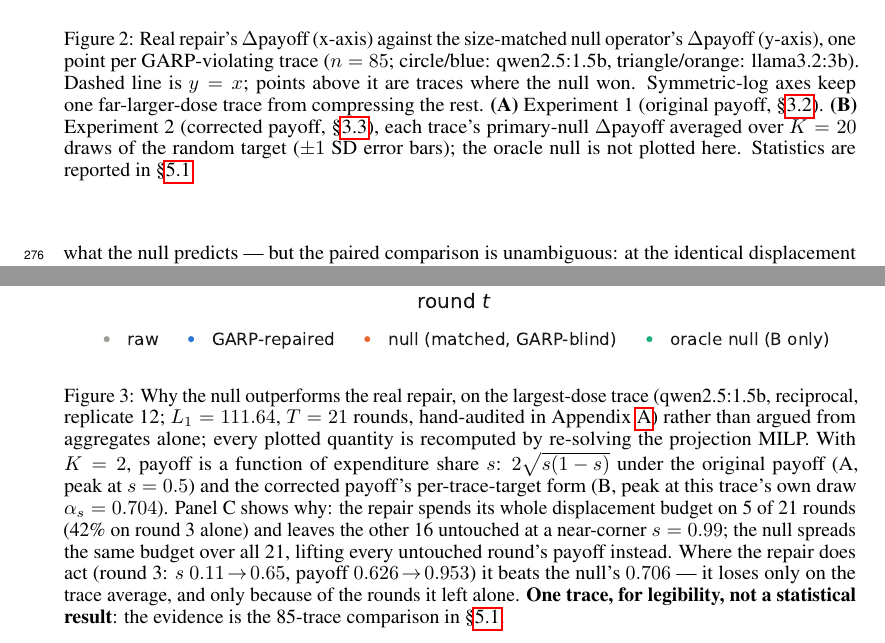
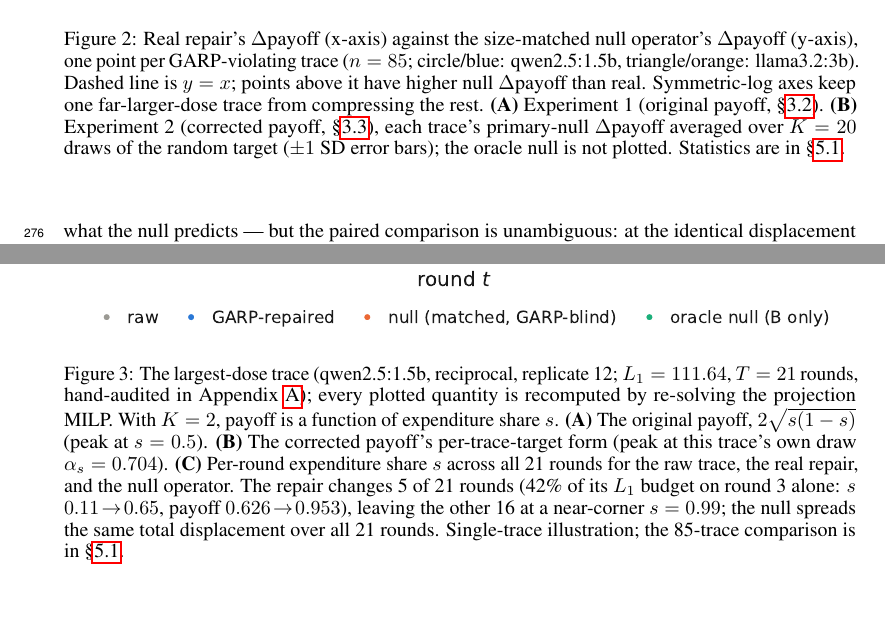
Before and after one commit to pa1aash/Pref-Repair, a LaTeX paper (tex/paper.tex): two parts of pages 8 and 9 of 21, joined at a grey line, cut so that both start at the same text, the shorter picture padded with empty space. Compiled offline with pdfLaTeX.

Commit message:
7K (Track B): tighten figure/table captions to strictly descriptive
Rewrites the captions for Figure 1 (fig:doseresponse), the pipeline schematic (fig:pipeline), the
mechanism illustration (fig:mechanism), and Table 4 (tab:multiturn) to state only what is shown,
not what it proves -- the same standard already used elsewhere in the paper. Table 2
(tab:discardbreakdown) was checked and left unchanged: its caption was already purely descriptive
(what's tabulated, methodology, footnote), with nothing argumentative to cut.

- Pipeline schematic: dropped "are the paper's central comparison" self-importance framing around
  steps 6-7; kept the step-by-step description.
- Figure 1: reworded "points above it are traces where the null won" to the neutral "points above
  it have higher null Delta-payoff than real" -- same fact, no editorializing.
- Mechanism illustration (the heaviest edit): dropped the "Why the null outperforms the real
  repair" framing, "shows why", and the closing "it beats the null's 0.706 --- it loses only on
  the trace average, and only because of the rounds it left alone" interpretive line -- all of
  which re-argue the mechanism narrative already made in S5.1's surrounding prose (the paragraph
  right before the figure). Kept every panel's factual content (trace ID, dose, payoff functions
  and their peaks, round-3's before/after values, the 5-of-21/16-untouched split) so the figure
  still reads standalone.
- Table 4: dropped "--- unlike the reciprocal-framing condition (Table 2)", a comparison that
  restates S5.3's own prose sentence ("zero discards on either arm") almost verbatim; kept "zero
  discards in either arm" itself since a reader needs that fact to interpret n=30 on both rows.

Recompiles clean: 0 errors, 21 pages total. Content still ends on page 11, but now only 3 lines
into it (References follows almost immediately) -- content occupies a full 10 pages plus a
3-line spillover, roughly 10.0 pages against the <=9-page target. Remaining overage: ~1 page.
Stopping here per instructions; no further cuts made.

```diff
--- a/tex/paper.tex
+++ b/tex/paper.tex
@@ -450,12 +449,12 @@ Appendix~\ref{app:payoff-audit}.
   \includegraphics[width=0.76\linewidth]{../figures/fig1_dose_response.pdf}
   \caption{Real repair's $\Delta$payoff (x-axis) against the size-matched null operator's
   $\Delta$payoff (y-axis), one point per GARP-violating trace ($n=85$; circle/blue:
-  qwen2.5:1.5b, triangle/orange: llama3.2:3b). Dashed line is $y=x$; points above it are traces
-  where the null won. Symmetric-log axes keep one far-larger-dose trace from compressing the rest.
-  \textbf{(A)} Experiment 1 (original payoff, \S\ref{sec:method-payoff}). \textbf{(B)} Experiment
-  2 (corrected payoff, \S\ref{sec:method-nullop}), each trace's primary-null $\Delta$payoff
-  averaged over $K=20$ draws of the random target ($\pm1$ SD error bars); the oracle null is not
-  plotted here. Statistics are reported in \S\ref{sec:results-c1}.}
+  qwen2.5:1.5b, triangle/orange: llama3.2:3b). Dashed line is $y=x$; points above it have higher
+  null $\Delta$payoff than real. Symmetric-log axes keep one far-larger-dose trace from
+  compressing the rest. \textbf{(A)} Experiment 1 (original payoff, \S\ref{sec:method-payoff}).
+  \textbf{(B)} Experiment 2 (corrected payoff, \S\ref{sec:method-nullop}), each trace's
+  primary-null $\Delta$payoff averaged over $K=20$ draws of the random target ($\pm1$ SD error
+  bars); the oracle null is not plotted. Statistics are in \S\ref{sec:results-c1}.}
   \label{fig:doseresponse}
 \end{figure}
 
@@ -518,19 +517,16 @@ leaves untouched.
 \begin{figure}[t]
   \centering
   \includegraphics[width=0.98\linewidth]{../figures/fig_mechanism_illustration.pdf}
-  \caption{Why the null outperforms the real repair, on the largest-dose trace
-  (qwen2.5:1.5b, reciprocal, replicate 12; $L_1=111.64$, $T=21$ rounds, hand-audited in
-  Appendix~\ref{app:payoff-audit}) rather than argued from aggregates alone; every plotted quantity
-  is recomputed by re-solving the projection MILP. With $K=2$, payoff is a function of expenditure
-  share $s$: $2\sqrt{s(1-s)}$ under the original payoff (A, peak at $s=0.5$) and the corrected
-  payoff's per-trace-target form (B, peak at this trace's own draw $\alpha_s=0.704$). Panel C shows
-  why: the repair spends its whole displacement budget on 5 of 21 rounds (42\% on round 3 alone)
-  and leaves the other 16 untouched at a near-corner $s=0.99$; the null spreads the same budget
-  over all 21, lifting every untouched round's payoff instead. Where the repair does act (round 3:
-  $s$ $0.11\!\to\!0.65$, payoff $0.626\!\to\!0.953$) it beats the null's $0.706$ --- it loses only
-  on the trace average, and only because of the rounds it left alone. \textbf{One trace, for
-  legibility, not a statistical result}: the evidence is the 85-trace comparison in
-  \S\ref{sec:results-c1}.}
+  \caption{The largest-dose trace (qwen2.5:1.5b, reciprocal, replicate 12; $L_1=111.64$,
+  $T=21$ rounds, hand-audited in Appendix~\ref{app:payoff-audit}); every plotted quantity is
+  recomputed by re-solving the projection MILP. With $K=2$, payoff is a function of expenditure
+  share $s$. \textbf{(A)} The original payoff, $2\sqrt{s(1-s)}$ (peak at $s=0.5$).
+  \textbf{(B)} The corrected payoff's per-trace-target form (peak at this trace's own draw
+  $\alpha_s=0.704$). \textbf{(C)} Per-round expenditure share $s$ across all 21 rounds for the raw
+  trace, the real repair, and the null operator. The repair changes 5 of 21 rounds (42\% of its
+  $L_1$ budget on round 3 alone: $s$ $0.11\!\to\!0.65$, payoff $0.626\!\to\!0.953$), leaving the
+  other 16 at a near-corner $s=0.99$; the null spreads the same total displacement over all 21
+  rounds. Single-trace illustration; the 85-trace comparison is in \S\ref{sec:results-c1}.}
   \label{fig:mechanism}
 \end{figure}
 
```
Also changed, not shown: tex/paper.pdf, tex/paper.tex (18 more changed lines).
